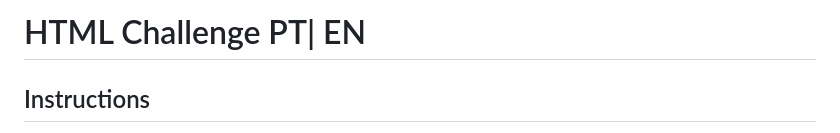
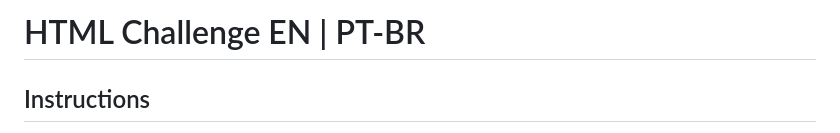
Before and after one commit to Vitorialuz229/Clinica-Medica, a Markdown page: README.md, the part around the change. Rendered like a GitHub page.

```diff
--- a/README.md
+++ b/README.md
@@ -1,4 +1,4 @@
-# HTML Challenge PT| EN
+# HTML Challenge EN | PT-BR
 
 ## Instructions
 1. You must create a website for a medical clinic (you choose the specialty)
```
